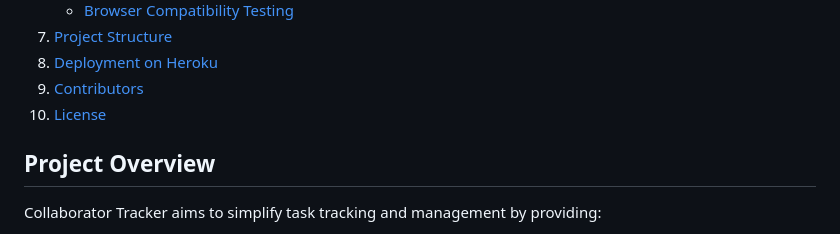
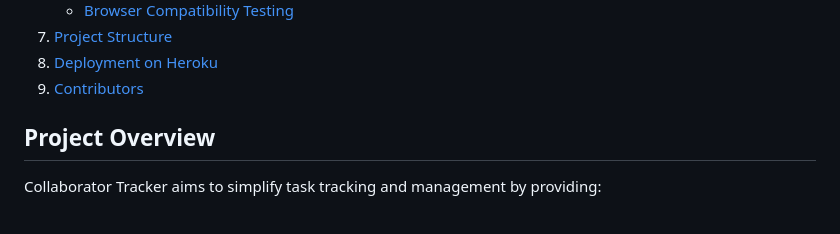
Before and after one commit to fabioeloche/CollaboratorTracker, a Markdown page: README.md, the part around the change. Drawn GitHub-style.

Commit message:
remove license from table of contents in README

```diff
--- a/README.md
+++ b/README.md
@@ -26,7 +26,6 @@ Collaborator Tracker is a Python program designed to help users efficiently log,
 7. [Project Structure](#project-structure)
 8. [Deployment on Heroku](#Deployment-on-Heroku)
 8. [Contributors](#contributors)
-9. [License](#license)
 
 ## Project Overview
 
```
